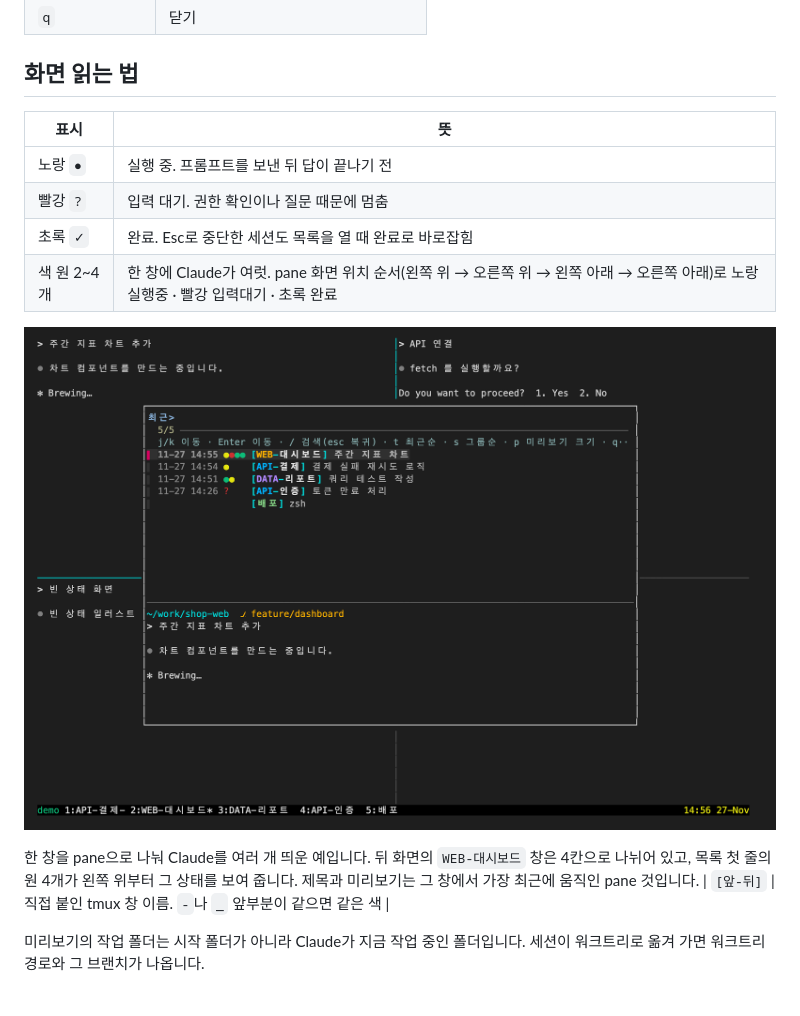
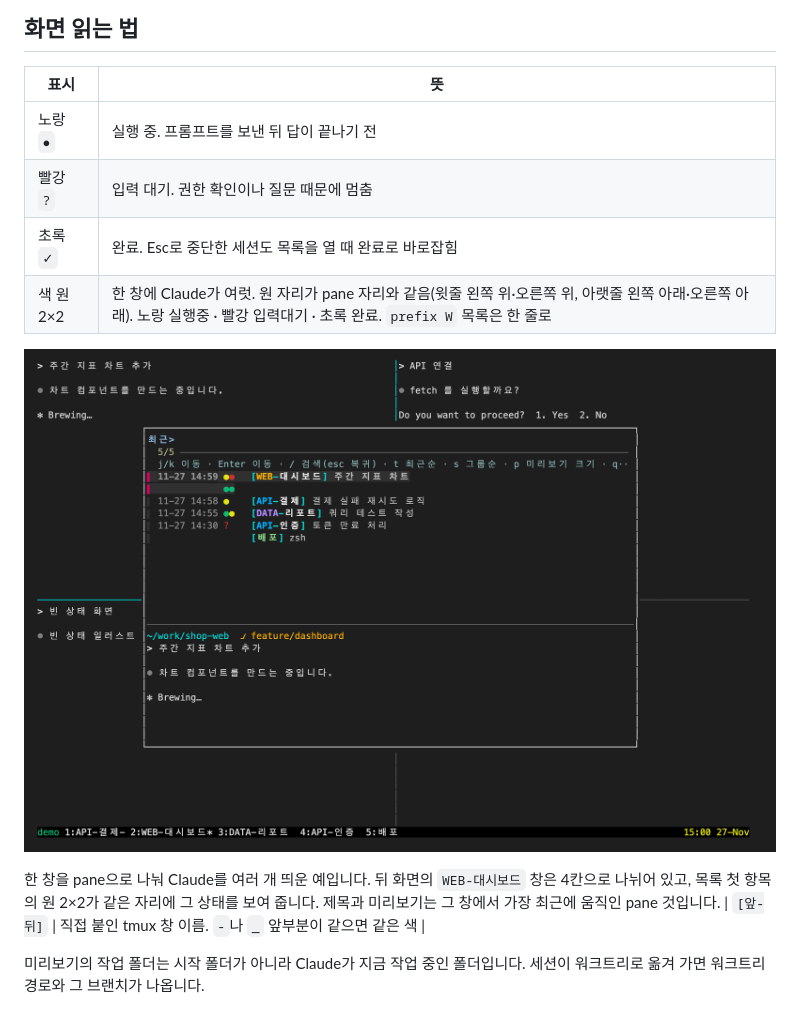
Before and after one commit to ach0o/tmux-cc-nav, a Markdown page: README.md, the part around one of its changes. GitHub-like rendering; pictures changed too: docs/panes.png.

Commit message:
Show 3-4 Claude panes as a 2x2 grid in the fzf list
Co-Authored-By: Claude Opus 5.5 <noreply@anthropic.com>

```diff
--- a/README.md
+++ b/README.md
@@ -73,5 +73,5 @@ cd tmux-cc-nav && ./install.sh
 | 노랑 `●` | 실행 중. 프롬프트를 보낸 뒤 답이 끝나기 전 |
 | 빨강 `?` | 입력 대기. 권한 확인이나 질문 때문에 멈춤 |
 | 초록 `✓` | 완료. Esc로 중단한 세션도 목록을 열 때 완료로 바로잡힘 |
-| 색 원 2~4개 | 한 창에 Claude가 여럿. pane 화면 위치 순서(왼쪽 위 → 오른쪽 위 → 왼쪽 아래 → 오른쪽 아래)로 노랑 실행중 · 빨강 입력대기 · 초록 완료 |
+| 색 원 2×2 | 한 창에 Claude가 여럿. 원 자리가 pane 자리와 같음(윗줄 왼쪽 위·오른쪽 위, 아랫줄 왼쪽 아래·오른쪽 아래). 노랑 실행중 · 빨강 입력대기 · 초록 완료. `prefix W` 목록은 한 줄로 |
 
@@ -79,5 +79,5 @@ cd tmux-cc-nav && ./install.sh
 
-한 창을 pane으로 나눠 Claude를 여러 개 띄운 예입니다. 뒤 화면의 `WEB-대시보드` 창은 4칸으로 나뉘어 있고, 목록 첫 줄의 원 4개가 왼쪽 위부터 그 상태를 보여 줍니다. 제목과 미리보기는 그 창에서 가장 최근에 움직인 pane 것입니다.
+한 창을 pane으로 나눠 Claude를 여러 개 띄운 예입니다. 뒤 화면의 `WEB-대시보드` 창은 4칸으로 나뉘어 있고, 목록 첫 항목의 원 2×2가 같은 자리에 그 상태를 보여 줍니다. 제목과 미리보기는 그 창에서 가장 최근에 움직인 pane 것입니다.
 | `[앞-뒤]` | 직접 붙인 tmux 창 이름. `-`나 `_` 앞부분이 같으면 같은 색 |
 
 미리보기의 작업 폴더는 시작 폴더가 아니라 Claude가 지금 작업 중인 폴더입니다. 세션이 워크트리로 옮겨 가면 워크트리 경로와 그 브랜치가 나옵니다.
```
Also changed, not shown: other parts of README.md (+1 -1 lines), 2 other files.
